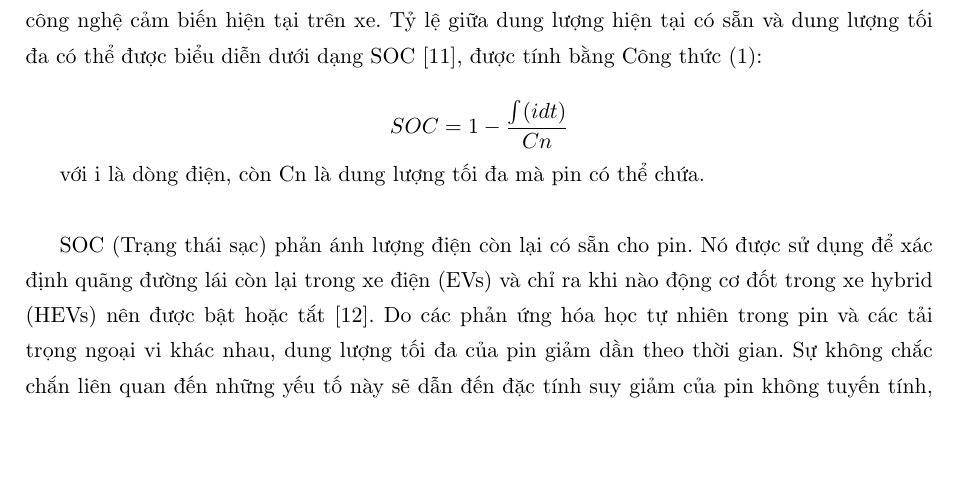
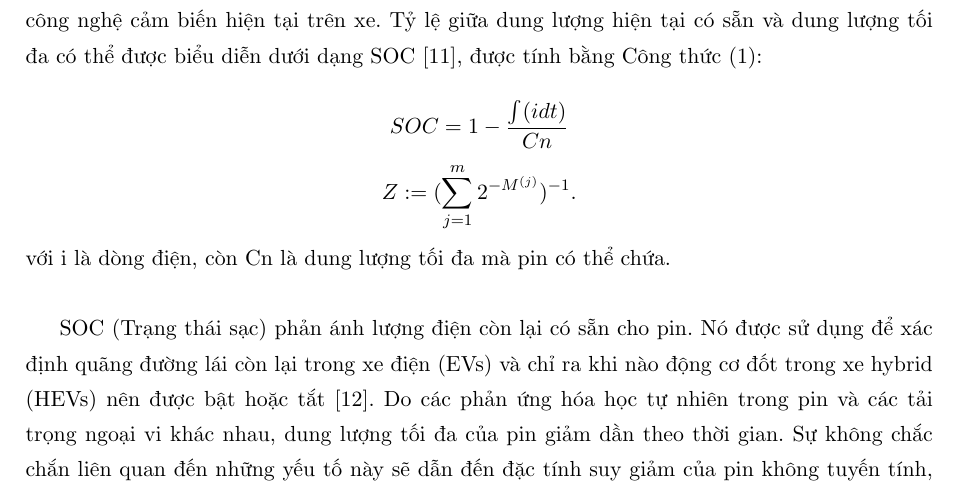
Before and after one commit to kenz68/msc-cardimality-hll, a LaTeX document (main.tex): part of page 8 of 16, cut so that both start at the same text, the shorter picture padded with empty space. Compiled offline with pdfLaTeX.

Commit message:
add formula estimate of cardinality

```diff
--- a/main.tex
+++ b/main.tex
@@ -318,7 +318,7 @@ Tình trạng sạc (SoC - State of Charge) được coi là một trong những
 
 SOC (State of Charge) còn là một yếu tố quan trọng nhưng không thể đo được dựa trên các công nghệ cảm biến hiện tại trên xe. Tỷ lệ giữa dung lượng hiện tại có sẵn và dung lượng tối đa có thể được biểu diễn dưới dạng SOC [11], được tính bằng Công thức (1):\\
 \[SOC = 1 - \frac{\int(idt)}{Cn}\]
-
+\[Z := (\sum_{j=1}^{m} 2^{-M^{(j)}})^{-1}.\]
 với i là dòng điện, còn Cn là dung lượng tối đa mà pin có thể chứa. \\
 
 SOC (Trạng thái sạc) phản ánh lượng điện còn lại có sẵn cho pin. Nó được sử dụng để xác định quãng đường lái còn lại trong xe điện (EVs) và chỉ ra khi nào động cơ đốt trong xe hybrid (HEVs) nên được bật hoặc tắt [12]. Do các phản ứng hóa học tự nhiên trong pin và các tải trọng ngoại vi khác nhau, dung lượng tối đa của pin giảm dần theo thời gian. Sự không chắc chắn liên quan đến những yếu tố này sẽ dẫn đến đặc tính suy giảm của pin không tuyến tính, không ổn định. Phương pháp tiếp cận đơn giản nhất để ước lượng SOC là Coulomb counting (đếm Coulomb), phản ánh năng lượng trong pin dưới dạng Coulomb. Phương pháp này tính toán dung lượng pin bằng cách tích phân dòng điện vào và ra khỏi pin theo thời gian. SOC có thể được xác định bằng cách tham khảo điểm hiệu chuẩn ở chế độ sạc đầy. Tuy nhiên, điểm tham chiếu này (tức điểm khởi đầu) sẽ thay đổi do quá trình lão hóa pin và hiệu suất Coulomb. Do đó, điểm tham chiếu phải được bù đắp khi hoạt động trong điều kiện thực tế, và ước lượng SOC phải được cập nhật dưới các điện áp đo được khác nhau.
```
Also changed, not shown: main.pdf, 4 other files.
